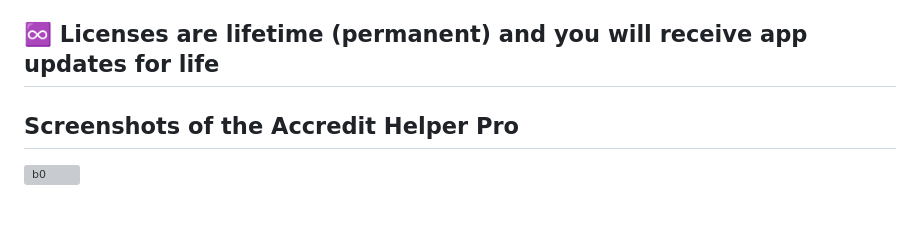
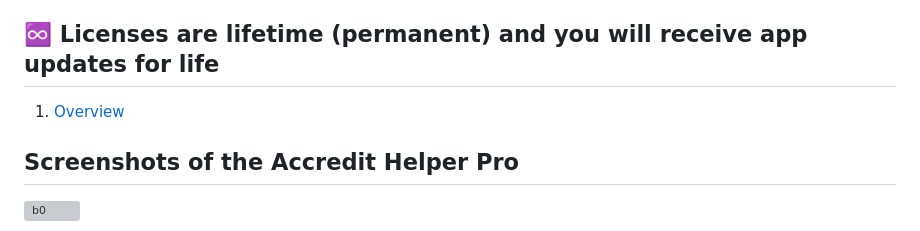
Before and after one commit to FurkanGozukara/Accredit-Helper-Pro, a Markdown page: README.md, the part around the change. Drawn GitHub-style; grey boxes are pictures that could not be loaded.

```diff
--- a/README.md
+++ b/README.md
@@ -9,6 +9,8 @@ https://www.patreon.com/SECourses/shop/accredit-helper-pro-10x-speed-up-your-144
 https://www.patreon.com/SECourses/shop/accredit-helper-pro-university-wide-1440509
 
 ## ♾️ Licenses are lifetime (permanent) and you will receive app updates for life
+
+1.  [Overview](#overview-)
 
 ## Screenshots of the Accredit Helper Pro
 
```
